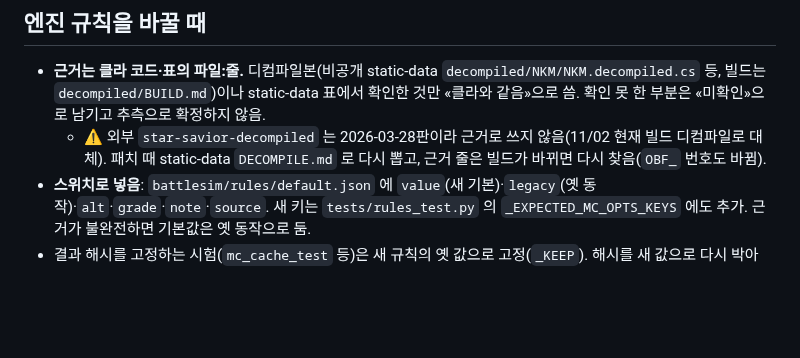
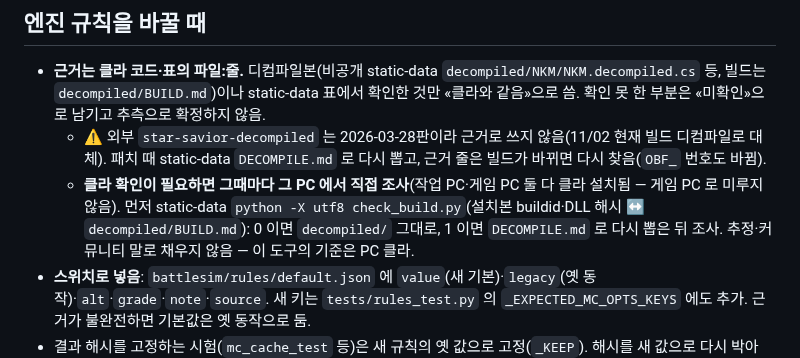
Before and after one commit to QooReche/starsavior-party-navigator, a Markdown page: AGENTS.md, the part around the change. GitHub-like rendering; blank space fills up the shorter version.

Commit message:
docs: AGENTS — 클라 확인은 그때마다 그 PC 에서(check_build.py 로 빌드 대조 후 디컴파일본)
Co-Authored-By: Claude Opus 5.5 <noreply@anthropic.com>
Claude-Session: https://claude.ai/code/session_0157ND6VJTTMFoJFs86s5aUg

```diff
--- a/AGENTS.md
+++ b/AGENTS.md
@@ -13,6 +13,7 @@
 
 - **근거는 클라 코드·표의 파일:줄.** 디컴파일본(비공개 static-data `decompiled/NKM/NKM.decompiled.cs` 등, 빌드는 `decompiled/BUILD.md`)이나 static-data 표에서 확인한 것만 «클라와 같음»으로 씀. 확인 못 한 부분은 «미확인»으로 남기고 추측으로 확정하지 않음.
   - ⚠ 외부 `star-savior-decompiled` 는 2026-03-28판이라 근거로 쓰지 않음(11/02 현재 빌드 디컴파일로 대체). 패치 때 static-data `DECOMPILE.md` 로 다시 뽑고, 근거 줄은 빌드가 바뀌면 다시 찾음(`OBF_` 번호도 바뀜).
+  - **클라 확인이 필요하면 그때마다 그 PC 에서 직접 조사**(작업 PC·게임 PC 둘 다 클라 설치됨 — 게임 PC 로 미루지 않음). 먼저 static-data `python -X utf8 check_build.py`(설치본 buildid·DLL 해시 ↔ `decompiled/BUILD.md`): 0 이면 `decompiled/` 그대로, 1 이면 `DECOMPILE.md` 로 다시 뽑은 뒤 조사. 추정·커뮤니티 말로 채우지 않음 — 이 도구의 기준은 PC 클라.
 - **스위치로 넣음**: `battlesim/rules/default.json` 에 `value`(새 기본)·`legacy`(옛 동작)·`alt`·`grade`·`note`·`source`. 새 키는 `tests/rules_test.py` 의 `_EXPECTED_MC_OPTS_KEYS` 에도 추가. 근거가 불완전하면 기본값은 옛 동작으로 둠.
 - 결과 해시를 고정하는 시험(`mc_cache_test` 등)은 새 규칙의 옛 값으로 고정(`_KEEP`). 해시를 새 값으로 다시 박아 시험을 «맞추지» 말 것.
 - 패치 노트·게임 내 수치가 표와 다르면 날짜를 확인(예: 격돌의 돌풍 게이지 11/01 패치로 2000→3000). 옛 표로 «틀렸다» 판단하지 않음.
```
